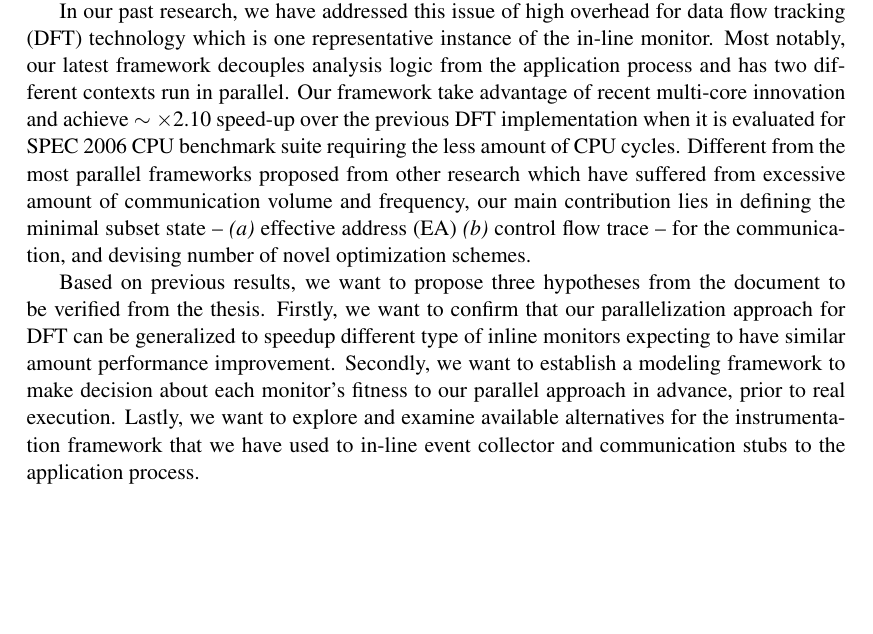
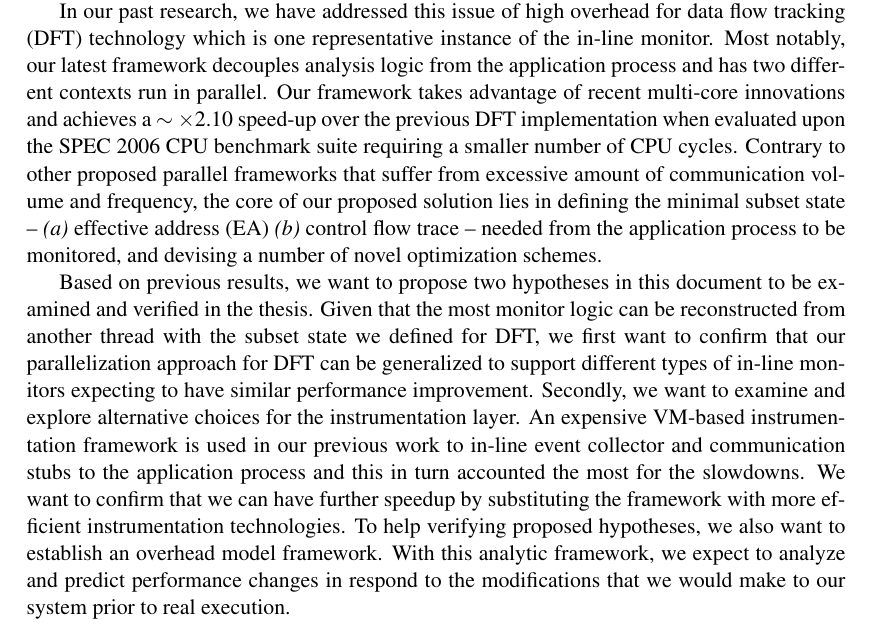
Before and after one commit to jikk/jikk_web, a LaTeX paper (proposal/proposal.tex, which reads proposal/abstract.tex): part of page 2 of 21, cut so that both start at the same text, the shorter picture padded with empty space. Compiled offline with pdfLaTeX.

Commit message:
second pass for abstract.

```diff
--- a/proposal/abstract.tex
+++ b/proposal/abstract.tex
@@ -20,32 +20,35 @@ In our past research, we have addressed this issue of high overhead for data
 flow tracking (DFT) technology which is one representative instance of the
 in-line monitor. Most notably, our latest framework decouples analysis logic
 from the application process and has two different contexts run in parallel.
-Our framework take advantage of recent multi-core innovation and achieve $\sim$
-$\times$2.10 speed-up over the previous DFT implementation when it is evaluated
-for SPEC 2006 CPU benchmark suite requiring the less amount of CPU cycles.
+Our framework takes advantage of recent multi-core innovations and achieves a
+$\sim$ $\times$2.10 speed-up over the previous DFT implementation when
+evaluated upon the SPEC 2006 CPU benchmark suite requiring a smaller number of
+CPU cycles.
 %
-Different from the most parallel frameworks proposed from other research which
-have suffered from excessive amount of communication volume and frequency, our
-main contribution lies in defining the minimal subset state --  {\it (a)}
-effective address (EA) {\it (b)} control flow trace -- for the communication,
-and devising number of novel optimization schemes.
+Contrary to other proposed parallel frameworks that suffer from excessive
+amount of communication volume and frequency, the core of our proposed solution
+lies in defining the minimal subset state -- {\it (a)} effective address (EA)
+{\it (b)} control flow trace -- needed from the application process to be
+monitored, and devising a number of novel optimization schemes.
 
-Based on previous results, we want to propose three
-hypotheses from the document to be verified from the thesis.
+Based on previous results, we want to propose two hypotheses in this document
+to be examined and verified in the thesis.
 %
-Firstly, we want to confirm that our parallelization approach for DFT can be
-generalized to speedup different type of inline monitors expecting to have
-similar amount performance improvement.
+Given that the most monitor logic can be reconstructed from another thread with
+the subset state we defined for DFT, we first want to confirm that our
+parallelization approach for DFT can be generalized to support different types
+of in-line monitors expecting to have similar performance improvement.
 %
-Secondly, we want to establish a modeling framework to make decision about each
-monitor's fitness to our parallel approach in advance, prior to real execution.
+Secondly, we want to examine and explore alternative choices for the
+instrumentation layer. An expensive VM-based instrumentation framework is used
+in our previous work to in-line event collector and communication stubs to the
+application process and this in turn accounted the most for the slowdowns. We
+want to confirm that we can have further speedup by substituting the framework
+with more efficient instrumentation technologies.
 %
-Lastly, we want to explore and examine available alternatives for the
-instrumentation framework that we have used to in-line event collector and
-communication stubs to the application process.
-%
-%For this, I will {\it i)} improve VM-based instrumentation which is currently
-%employed {it ii)} propose a H/W based architecture that support the our
-%approach to parallelize in-line analysis.  \\
+To help verifying proposed hypotheses, we also want to establish an overhead
+model framework. With this analytic framework, we expect to analyze and predict
+performance changes in respond to the modifications that we would make to
+our system prior to real execution.
 
 \end{abstract}
```
